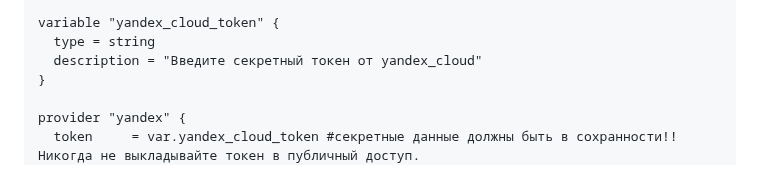
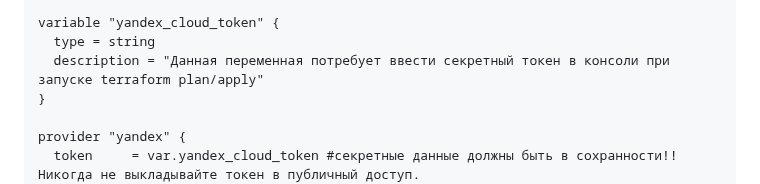
Before and after one commit to netology-code/sdvps-homeworks, a Markdown page: 7-03.md, the part around the change. GitHub-like rendering.

```diff
--- a/7-03.md
+++ b/7-03.md
@@ -59,7 +59,7 @@ terraform {
 
 variable "yandex_cloud_token" {
   type = string
-  description = "Введите секретный токен от yandex_cloud"
+  description = "Данная переменная потребует ввести секретный токен в консоли при запуске terraform plan/apply"
 }
 
 provider "yandex" {
```
